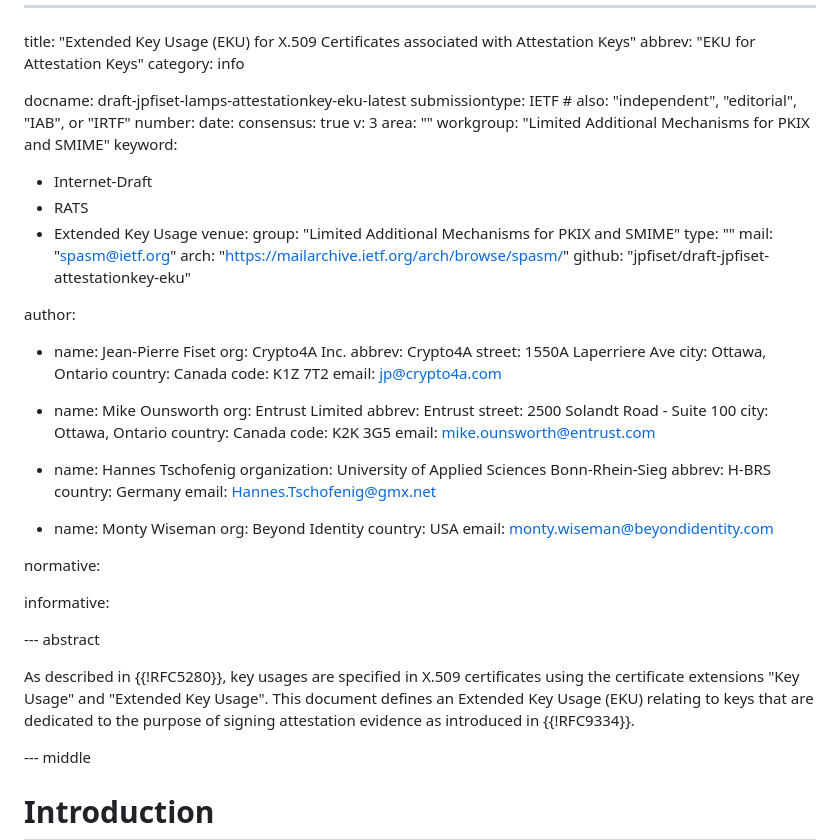
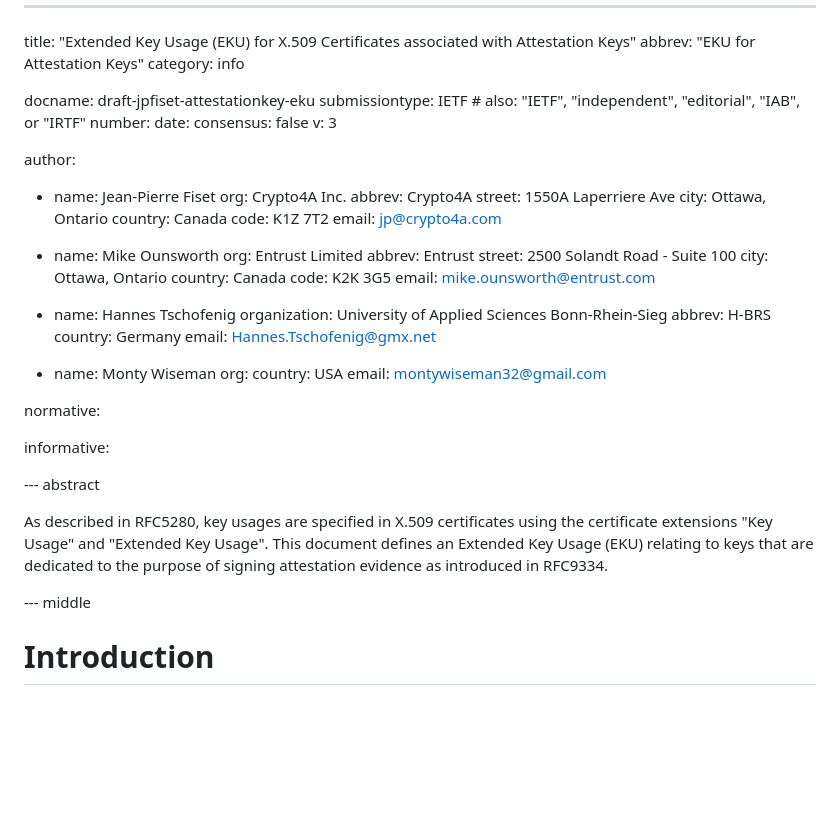
Before and after one commit to jpfiset/draft-jpfiset-attestationkey-eku, a Markdown page: draft-jpfiset-attestationkey-eku.md, the part around the change printed below. Rendered like a GitHub page; blank space fills up the shorter version.

Commit message:
Fix to some nits

```diff
--- a/draft-jpfiset-attestationkey-eku.md
+++ b/draft-jpfiset-attestationkey-eku.md
@@ -3,24 +3,12 @@ title: "Extended Key Usage (EKU) for X.509 Certificates associated with Attestat
 abbrev: "EKU for Attestation Keys"
 category: info
 
-docname: draft-jpfiset-lamps-attestationkey-eku-latest
-submissiontype: IETF  # also: "independent", "editorial", "IAB", or "IRTF"
+docname: draft-jpfiset-attestationkey-eku
+submissiontype: IETF  # also: "IETF", "independent", "editorial", "IAB", or "IRTF"
 number:
 date:
-consensus: true
+consensus: false
 v: 3
-area: ""
-workgroup: "Limited Additional Mechanisms for PKIX and SMIME"
-keyword:
- - Internet-Draft
- - RATS
- - Extended Key Usage
-venue:
-  group: "Limited Additional Mechanisms for PKIX and SMIME"
-  type: ""
-  mail: "spasm@ietf.org"
-  arch: "https://mailarchive.ietf.org/arch/browse/spasm/"
-  github: "jpfiset/draft-jpfiset-attestationkey-eku"
 
 author:
   - name: Jean-Pierre Fiset
@@ -48,9 +36,9 @@ author:
     email: Hannes.Tschofenig@gmx.net
 
   - name: Monty Wiseman
-    org: Beyond Identity
+    org:
     country: USA
-    email: monty.wiseman@beyondidentity.com
+    email: montywiseman32@gmail.com
 
 normative:
 
@@ -59,10 +47,10 @@ informative:
 
 --- abstract
 
-As described in {{!RFC5280}}, key usages are specified in X.509 certificates using the
+As described in RFC5280, key usages are specified in X.509 certificates using the
 certificate extensions "Key Usage" and "Extended Key Usage". This document defines
 an Extended Key Usage (EKU) relating to keys that are dedicated to the purpose of
-signing attestation evidence as introduced in {{!RFC9334}}.
+signing attestation evidence as introduced in RFC9334.
 
 
 
```
Also changed, not shown: other parts of draft-jpfiset-attestationkey-eku.md (+3 -3 lines).
